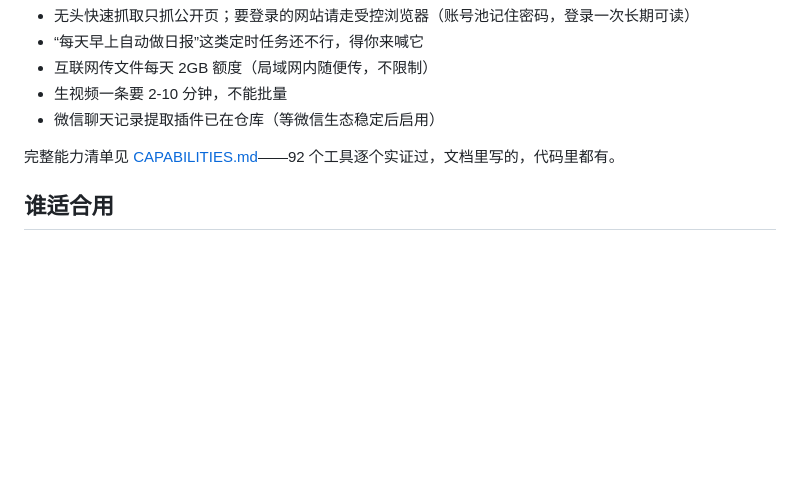
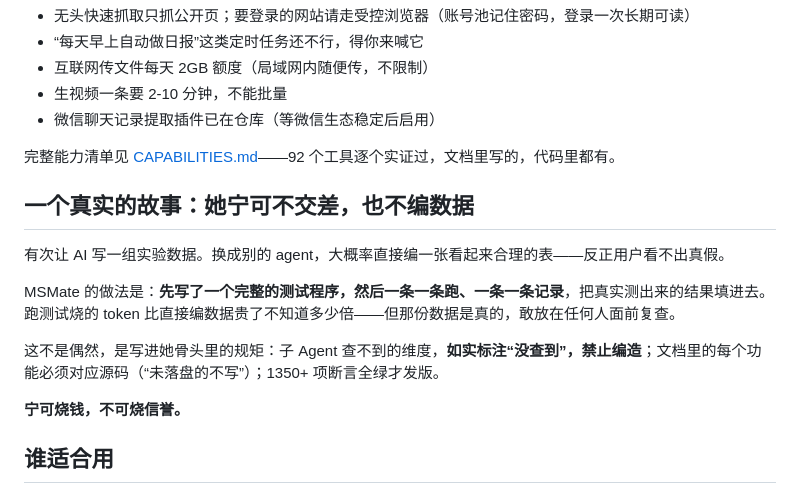
Before and after one commit to Mosina1102/MSMate, a Markdown page: README.md, the part around the change. Drawn GitHub-style; blank space fills up the shorter version.

Commit message:
docs: real story - she runs real tests instead of fabricating data

```diff
--- a/README.md
+++ b/README.md
@@ -105,6 +105,16 @@ MSMate 是装在你 Windows 电脑上的一个软件。它最特别的地方：*
 
 完整能力清单见 [CAPABILITIES.md](CAPABILITIES.md)——92 个工具逐个实证过，文档里写的，代码里都有。
 
+## 一个真实的故事：她宁可不交差，也不编数据
+
+有次让 AI 写一组实验数据。换成别的 agent，大概率直接编一张看起来合理的表——反正用户看不出真假。
+
+MSMate 的做法是：**先写了一个完整的测试程序，然后一条一条跑、一条一条记录**，把真实测出来的结果填进去。跑测试烧的 token 比直接编数据贵了不知道多少倍——但那份数据是真的，敢放在任何人面前复查。
+
+这不是偶然，是写进她骨头里的规矩：子 Agent 查不到的维度，**如实标注“没查到”，禁止编造**；文档里的每个功能必须对应源码（“未落盘的不写”）；1350+ 项断言全绿才发版。
+
+**宁可烧钱，不可烧信誉。**
+
 ## 谁适合用
 
 - **适合**：每天跟 Word/Excel/PPT 打交道的上班族；要排版论文的学生；觉得电脑操作繁琐的所有人；两台电脑之间倒文件的任何人
```
